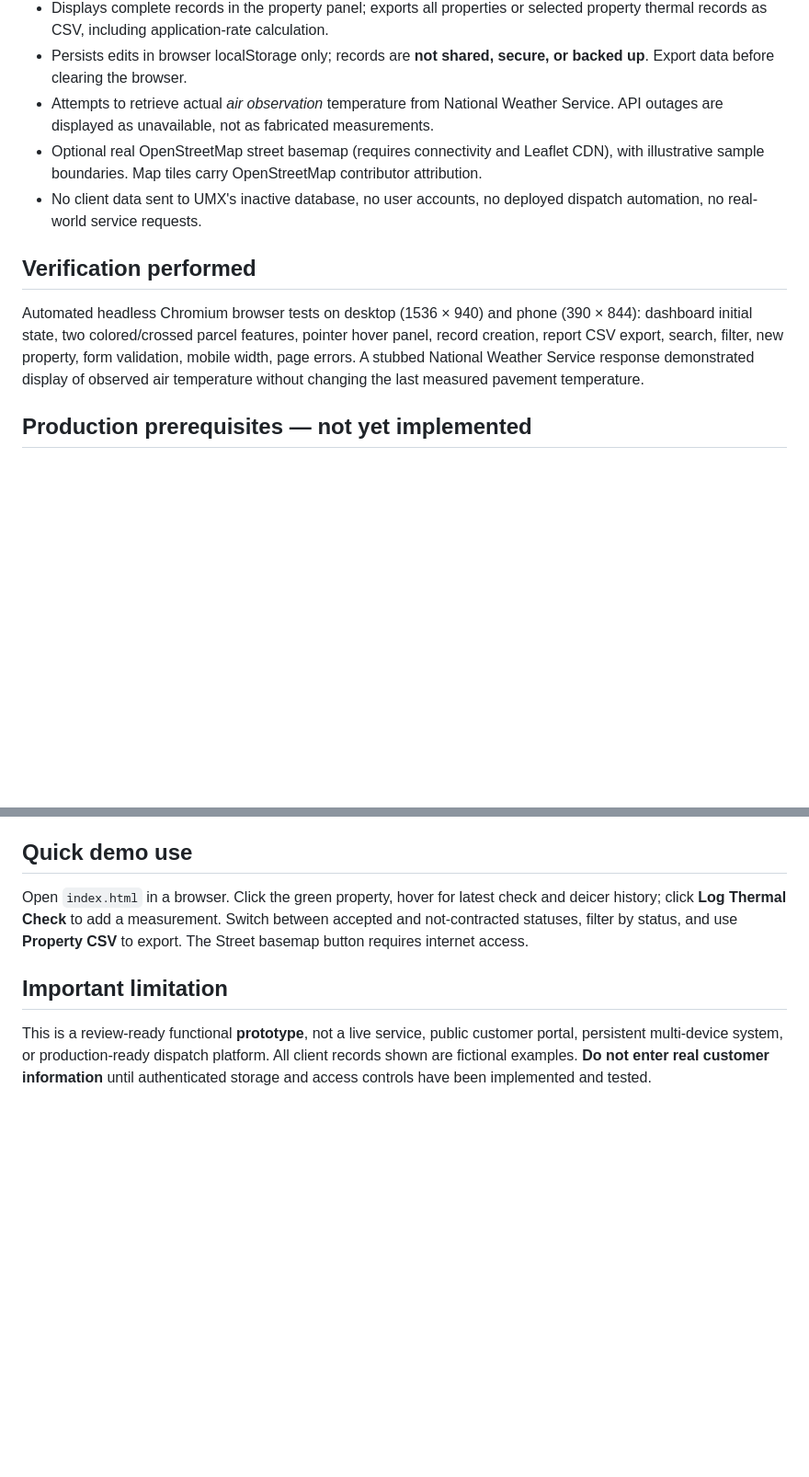
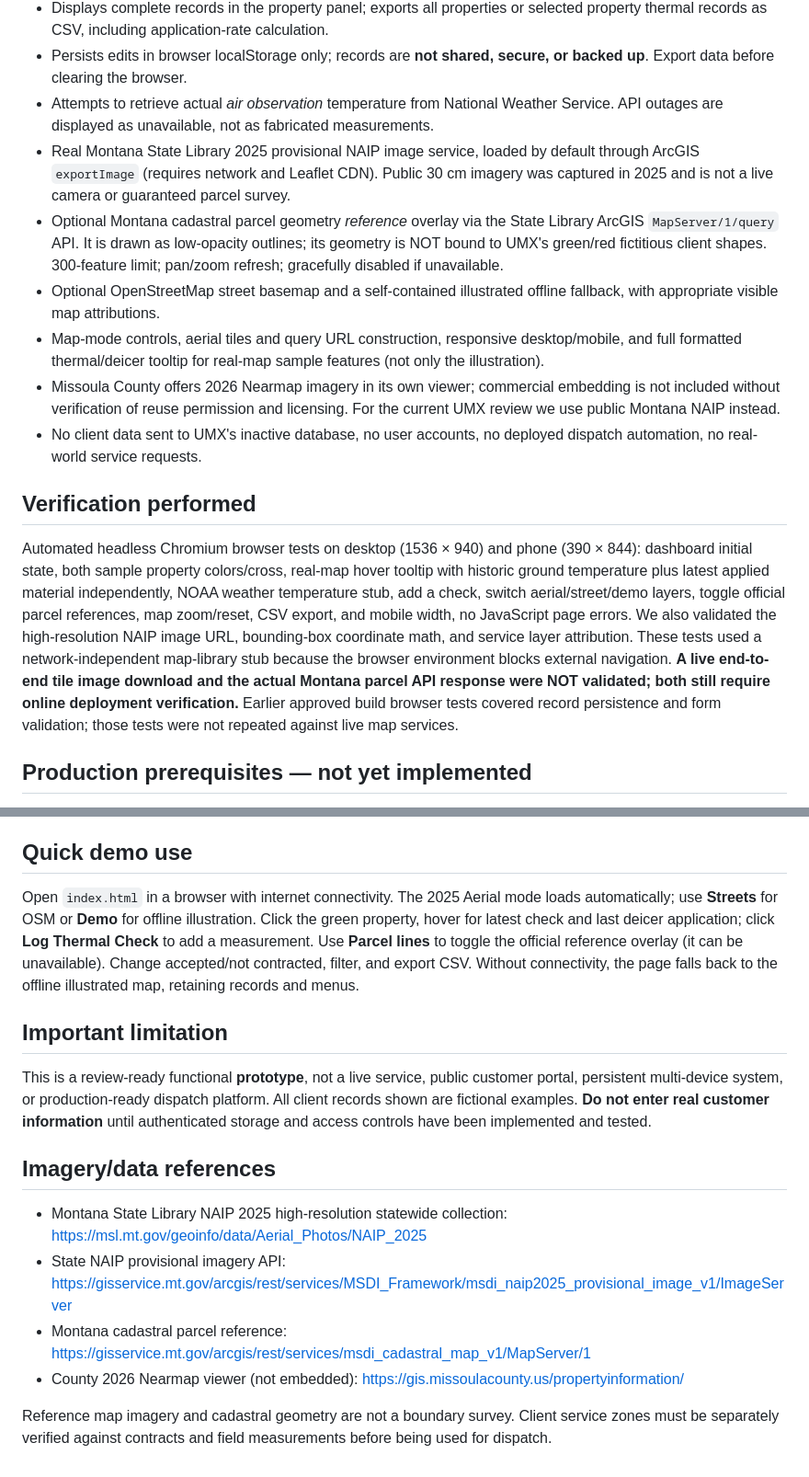
Before and after one commit to AntonFletch/theurbanmatrixlab-website, a Markdown page: winter-command-preview/README.md, 2 parts joined by grey strips. Shown at 92% size. Rendered like a GitHub page; blank space fills up the shorter version.

Commit message:
Document imagery sources, bounds and browser tests

```diff
--- a/winter-command-preview/README.md
+++ b/winter-command-preview/README.md
@@ -14,11 +14,15 @@ A working front-end prototype for The Urban Matrix Lab LLC winter property comma
 - Displays complete records in the property panel; exports all properties or selected property thermal records as CSV, including application-rate calculation.
 - Persists edits in browser localStorage only; records are **not shared, secure, or backed up**. Export data before clearing the browser.
 - Attempts to retrieve actual *air observation* temperature from National Weather Service. API outages are displayed as unavailable, not as fabricated measurements.
-- Optional real OpenStreetMap street basemap (requires connectivity and Leaflet CDN), with illustrative sample boundaries. Map tiles carry OpenStreetMap contributor attribution.
+- Real Montana State Library 2025 provisional NAIP image service, loaded by default through ArcGIS `exportImage` (requires network and Leaflet CDN). Public 30 cm imagery was captured in 2025 and is not a live camera or guaranteed parcel survey.
+- Optional Montana cadastral parcel geometry *reference* overlay via the State Library ArcGIS `MapServer/1/query` API. It is drawn as low-opacity outlines; its geometry is NOT bound to UMX's green/red fictitious client shapes. 300-feature limit; pan/zoom refresh; gracefully disabled if unavailable.
+- Optional OpenStreetMap street basemap and a self-contained illustrated offline fallback, with appropriate visible map attributions.
+- Map-mode controls, aerial tiles and query URL construction, responsive desktop/mobile, and full formatted thermal/deicer tooltip for real-map sample features (not only the illustration).
+- Missoula County offers 2026 Nearmap imagery in its own viewer; commercial embedding is not included without verification of reuse permission and licensing. For the current UMX review we use public Montana NAIP instead.
 - No client data sent to UMX's inactive database, no user accounts, no deployed dispatch automation, no real-world service requests.
 
 ## Verification performed
-Automated headless Chromium browser tests on desktop (1536 × 940) and phone (390 × 844): dashboard initial state, two colored/crossed parcel features, pointer hover panel, record creation, report CSV export, search, filter, new property, form validation, mobile width, page errors. A stubbed National Weather Service response demonstrated display of observed air temperature without changing the last measured pavement temperature.
+Automated headless Chromium browser tests on desktop (1536 × 940) and phone (390 × 844): dashboard initial state, both sample property colors/cross, real-map hover tooltip with historic ground temperature plus latest applied material independently, NOAA weather temperature stub, add a check, switch aerial/street/demo layers, toggle official parcel references, map zoom/reset, CSV export, and mobile width, no JavaScript page errors. We also validated the high-resolution NAIP image URL, bounding-box coordinate math, and service layer attribution. These tests used a network-independent map-library stub because the browser environment blocks external navigation. **A live end-to-end tile image download and the actual Montana parcel API response were NOT validated; both still require online deployment verification.** Earlier approved build browser tests covered record persistence and form validation; those tests were not repeated against live map services.
 
 ## Production prerequisites — not yet implemented
 1. Private secure access for Owner, Justin/operations manager, authorized dispatchers, and field workers. Set up identity management and MFA; restrict personnel to their authorized work.
@@ -31,7 +35,15 @@ Automated headless Chromium browser tests on desktop (1536 × 940) and phone (39
 8. Field acceptance trial with a few pilot properties, operator mobile usability, checks for offline/retry/duplicate submission, permission tests, record recovery, and supervisor review before operational launch.
 
 ## Quick demo use
-Open `index.html` in a browser. Click the green property, hover for latest check and deicer history; click **Log Thermal Check** to add a measurement. Switch between accepted and not-contracted statuses, filter by status, and use **Property CSV** to export. The Street basemap button requires internet access.
+Open `index.html` in a browser with internet connectivity. The 2025 Aerial mode loads automatically; use **Streets** for OSM or **Demo** for offline illustration. Click the green property, hover for latest check and last deicer application; click **Log Thermal Check** to add a measurement. Use **Parcel lines** to toggle the official reference overlay (it can be unavailable). Change accepted/not contracted, filter, and export CSV. Without connectivity, the page falls back to the offline illustrated map, retaining records and menus.
 
 ## Important limitation
 This is a review-ready functional **prototype**, not a live service, public customer portal, persistent multi-device system, or production-ready dispatch platform. All client records shown are fictional examples. **Do not enter real customer information** until authenticated storage and access controls have been implemented and tested.
+
+## Imagery/data references
+- Montana State Library NAIP 2025 high-resolution statewide collection: https://msl.mt.gov/geoinfo/data/Aerial_Photos/NAIP_2025
+- State NAIP provisional imagery API: https://gisservice.mt.gov/arcgis/rest/services/MSDI_Framework/msdi_naip2025_provisional_image_v1/ImageServer
+- Montana cadastral parcel reference: https://gisservice.mt.gov/arcgis/rest/services/msdi_cadastral_map_v1/MapServer/1
+- County 2026 Nearmap viewer (not embedded): https://gis.missoulacounty.us/propertyinformation/
+
+Reference map imagery and cadastral geometry are not a boundary survey. Client service zones must be separately verified against contracts and field measurements before being used for dispatch.
```
Also changed, not shown: other parts of winter-command-preview/README.md (+2 -2 lines).
